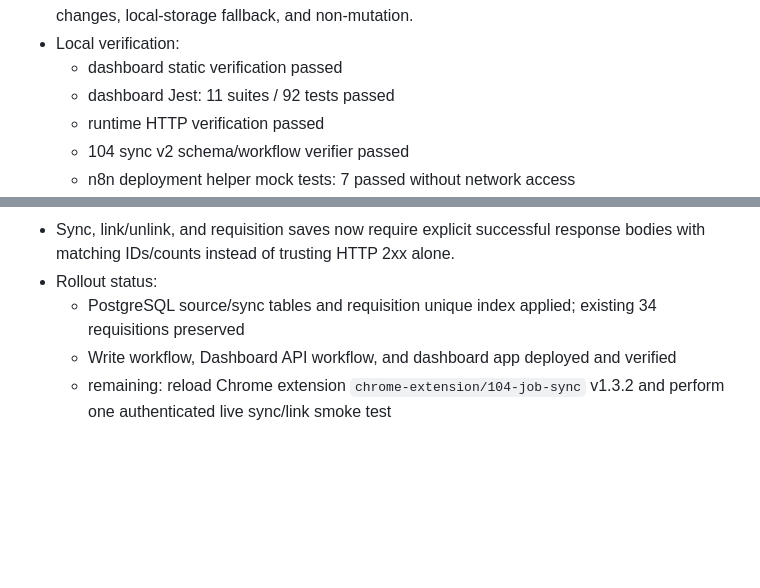
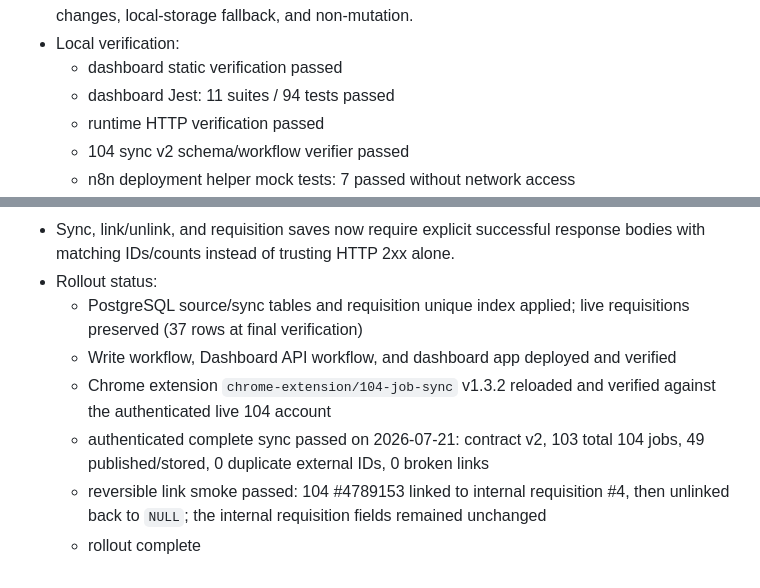
Before and after one commit to fitzpa1994-lang/hr-dashboard, a Markdown page: progress.md, 2 parts joined by grey strips. Drawn GitHub-style; blank space fills up the shorter version.

Commit message:
docs: 記錄 104 正式驗收完成

```diff
--- a/progress.md
+++ b/progress.md
@@ -276,7 +276,7 @@ python scripts\validate_dashboard_api.py
 - Added pure reconciliation logic and tests for all state combinations, duplicate titles, title changes, local-storage fallback, and non-mutation.
 - Local verification:
   - dashboard static verification passed
-  - dashboard Jest: 11 suites / 92 tests passed
+  - dashboard Jest: 11 suites / 94 tests passed
   - runtime HTTP verification passed
   - 104 sync v2 schema/workflow verifier passed
   - n8n deployment helper mock tests: 7 passed without network access
@@ -287,6 +287,9 @@ python scripts\validate_dashboard_api.py
 - Updated the 104 extension to v1.3.2 / contract v2; it accepts the live 104 direct-`TH` header layout, the verified empty-filter pagination query, and an authoritative zero-job page, while rejecting non-empty or ambiguous filters, table layouts, unknown statuses, duplicate IDs, incomplete pagination, and inconsistent counts without changing the saved snapshot.
 - Sync, link/unlink, and requisition saves now require explicit successful response bodies with matching IDs/counts instead of trusting HTTP 2xx alone.
 - Rollout status:
-  - PostgreSQL source/sync tables and requisition unique index applied; existing 34 requisitions preserved
+  - PostgreSQL source/sync tables and requisition unique index applied; live requisitions preserved (37 rows at final verification)
   - Write workflow, Dashboard API workflow, and dashboard app deployed and verified
-  - remaining: reload Chrome extension `chrome-extension/104-job-sync` v1.3.2 and perform one authenticated live sync/link smoke test
+  - Chrome extension `chrome-extension/104-job-sync` v1.3.2 reloaded and verified against the authenticated live 104 account
+  - authenticated complete sync passed on 2026-07-21: contract v2, 103 total 104 jobs, 49 published/stored, 0 duplicate external IDs, 0 broken links
+  - reversible link smoke passed: 104 #4789153 linked to internal requisition #4, then unlinked back to `NULL`; the internal requisition fields remained unchanged
+  - rollout complete
```
